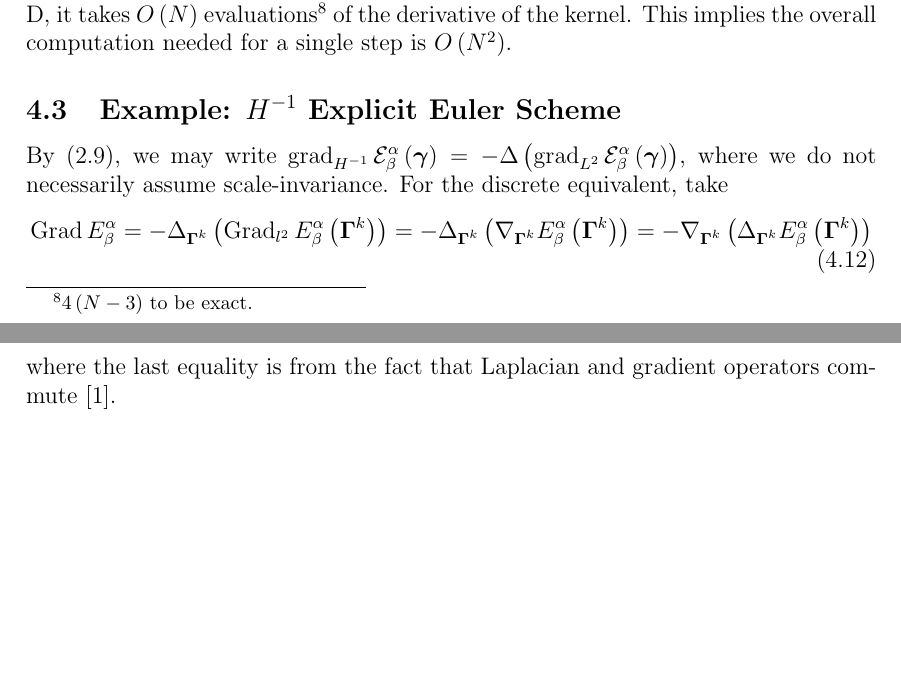
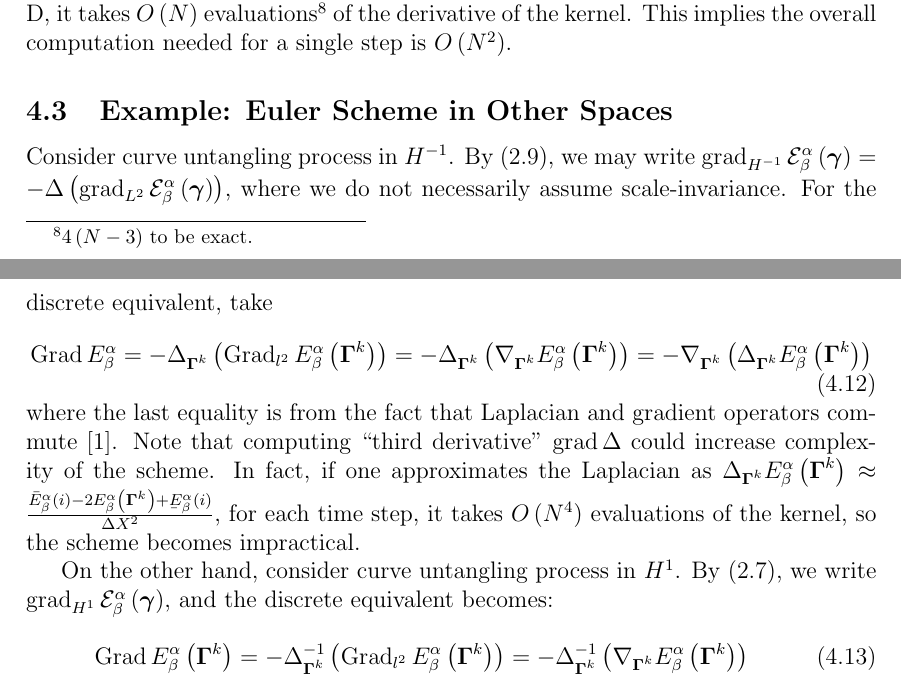
Before and after one commit to pauljoohyunkim/partC_Dissertation, a LaTeX thesis (dissertation/dissertation.tex, which reads dissertation/sections/unknottingCurve.tex): two parts of pages 17 and 18 of 26, joined at a grey line, cut so that both start at the same text, the shorter picture padded with empty space. Compiled offline with pdfLaTeX.

Commit message:
Other space euler schemes

```diff
--- a/dissertation/sections/unknottingCurve.tex
+++ b/dissertation/sections/unknottingCurve.tex
@@ -253,7 +253,8 @@ For exact gradient implementation as in appendix \ref{sct: Exact Gradient},
 it takes $O \left( N \right)$ evaluations\footnote{$4 \left( N-3 \right)$ to be exact.} of the derivative of the kernel.
 This implies the overall computation needed for a single step is $O \left( N^2 \right)$.
 
-\subsection{Example: $H^{-1}$ Explicit Euler Scheme}
+\subsection{Example: Euler Scheme in Other Spaces}
+Consider curve untangling process in $H^{-1}$.
 By (\ref{equ: H-1 Gradient}), we may write $\grad_{H^{-1}} \mathcal{E}_{\beta}^{\alpha} \left( \gammabf \right) = - \laplacian \left( \grad_{L^2} \mathcal{E}_{\beta}^{\alpha} \left( \gammabf \right)\right)$,
 where we do not necessarily assume scale-invariance.
 For the discrete equivalent, take
@@ -262,6 +263,16 @@ For the discrete equivalent, take
     = -\nabla_{\Gammabf^k} \left( \laplacian_{\Gammabf^k} E_{\beta}^{\alpha} \left( \Gammabf^k \right) \right)
 \end{equation}
 where the last equality is from the fact that Laplacian and gradient operators commute \cite{679160}.
+Note that computing ``third derivative'' $\grad \laplacian$ could increase complexity of the scheme.
+In fact, if one approximates the Laplacian as $\laplacian_{\Gammabf^k} E_{\beta}^{\alpha} \left( \Gammabf^k \right)\approx \frac{\bar{E}_{\beta}^{\alpha} (i) - 2 E_{\beta}^{\alpha} \left( \Gammabf^k \right) + \underaccent{\bar}E_{\beta}^{\alpha} (i)}{\Delta X^2}$,
+for each time step, it takes $O \left( N^4 \right)$ evaluations of the kernel, so the scheme becomes impractical.
+
+On the other hand, consider curve untangling process in $H^1$.
+By (\ref{equ: H1 Gradient}), we write $\grad_{H^1} \mathcal{E}_{\beta}^{\alpha} \left( \gammabf \right)$,
+and the discrete equivalent becomes:
+\begin{equation}
+    \Grad E_{\beta}^{\alpha} \left( \Gammabf^k \right) = - \laplacian^{-1}_{\Gammabf^k} \left( \Grad_{l^2} E_{\beta}^{\alpha} \left( \Gammabf^k \right) \right) = -\laplacian^{-1}_{\Gammabf^k} \left( \nabla_{\Gammabf^k} E_{\beta}^{\alpha} \left( \Gammabf^k \right) \right)
+\end{equation}
 
 %Taking $\mathcal{D}_t$ from (\ref{equ: Finite Difference Scheme for Curve Untangling Process}) to be forward difference operator,
 
```
